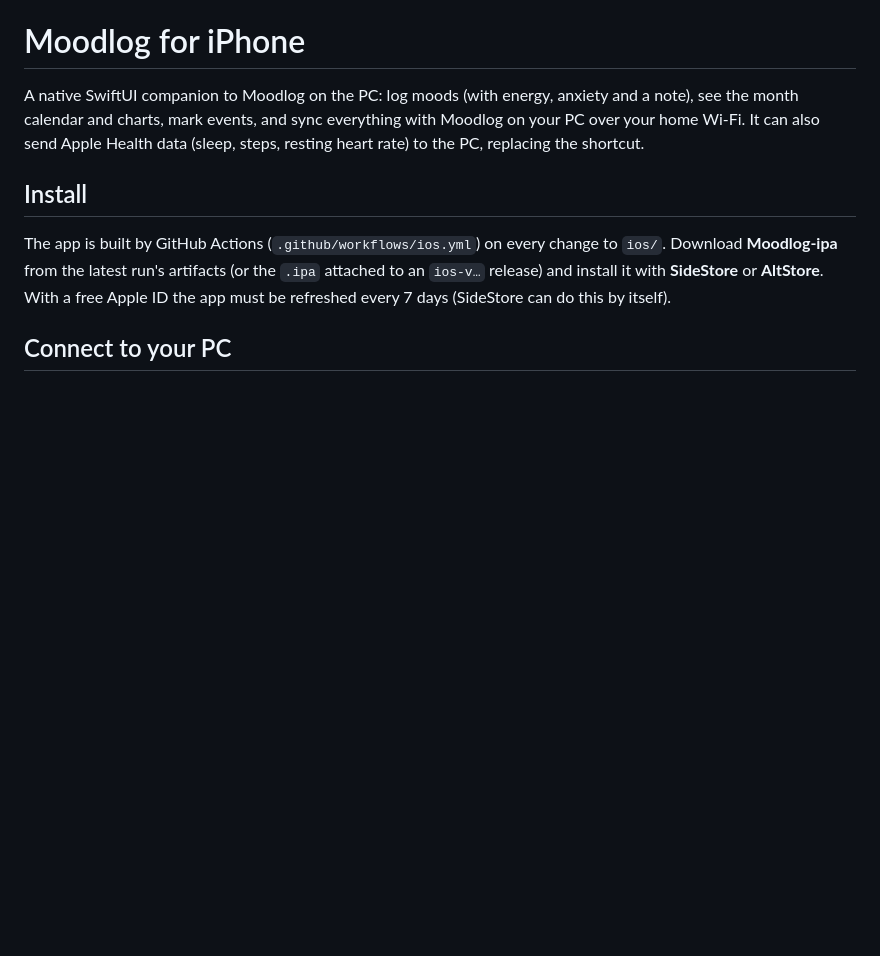
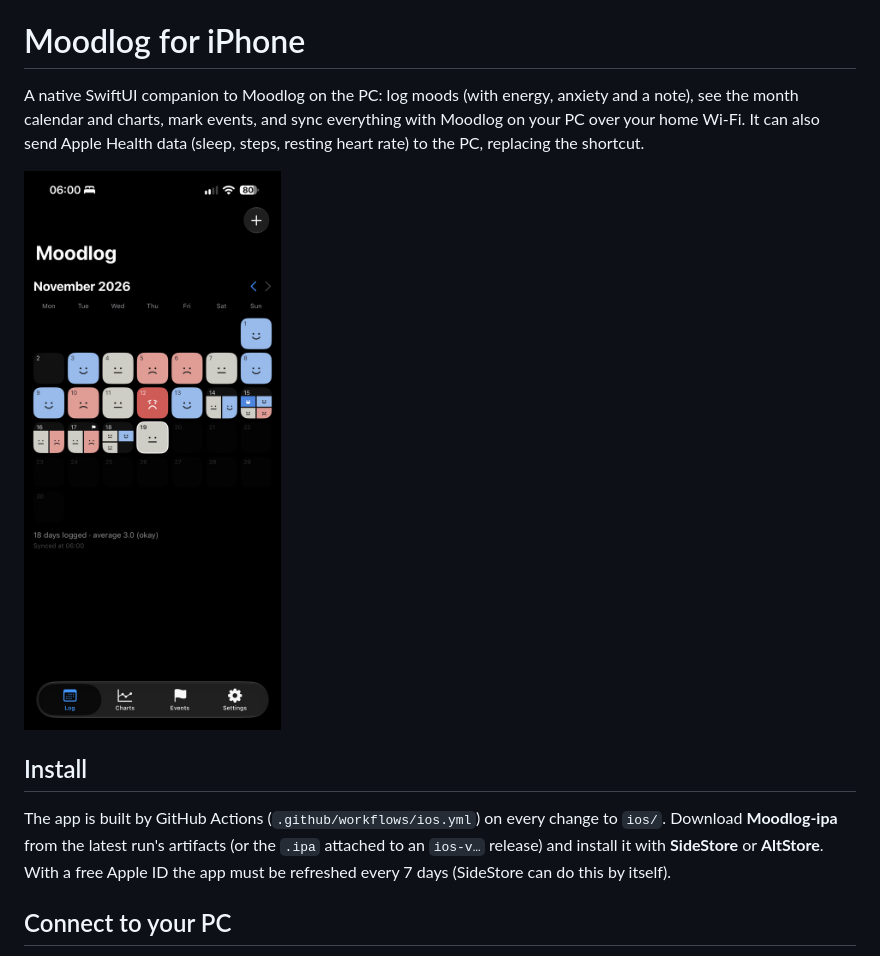
Before and after one commit to Akii-G/moodlog, a Markdown page: ios/README.md, the part around the change. Rendered like a GitHub page; pictures changed too: docs/screenshots/iphone-log.png (added); blank space fills up the shorter version.

```diff
--- a/ios/README.md
+++ b/ios/README.md
@@ -4,6 +4,8 @@ A native SwiftUI companion to Moodlog on the PC: log moods (with energy, anxiety
 note), see the month calendar and charts, mark events, and sync everything with
 Moodlog on your PC over your home Wi-Fi. It can also send Apple Health data (sleep,
 steps, resting heart rate) to the PC, replacing the shortcut.
+
+<img src="../docs/screenshots/iphone-log.png" alt="The Log tab of Moodlog for iPhone" width="300">
 
 ## Install
 
```
Also changed, not shown: README.md (+5 -1 lines).
